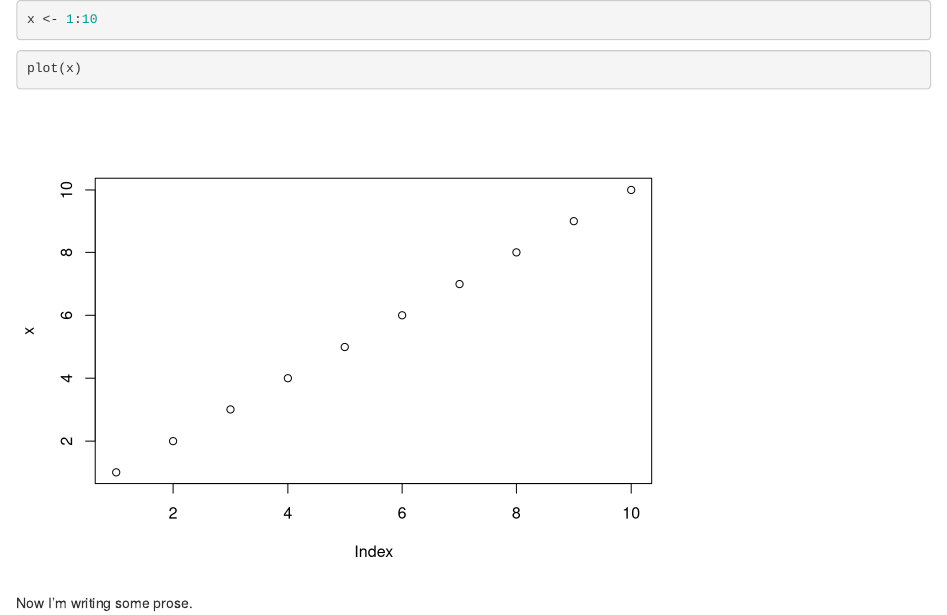
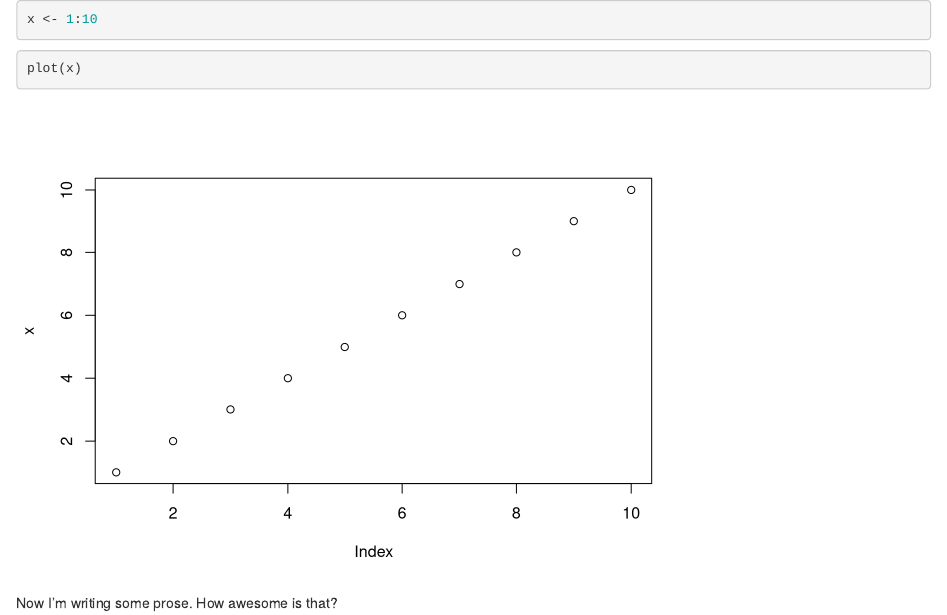
Before and after one commit to pmagwene/bio208live, an R Markdown document (blah.Rmd): the page in a window 1100 px wide, from its top. Rendered offline with R 4.5, knitr and Pandoc, with nearby package versions.

Commit message:
Oct 12, 2022, 12:32 AM

````diff
--- a/blah.Rmd
+++ b/blah.Rmd
@@ -7,4 +7,4 @@ x <- 1:10
 plot(x)
 ```
 
-Now I'm writing some prose.
+Now I'm writing some prose.  How awesome is that?
````
